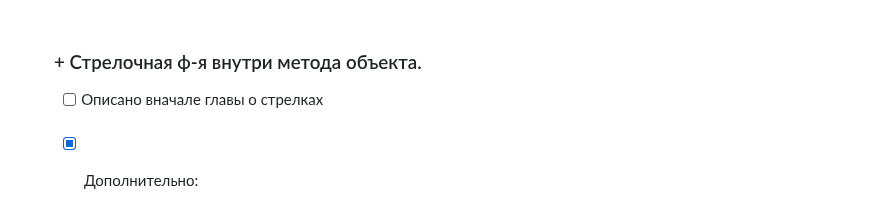
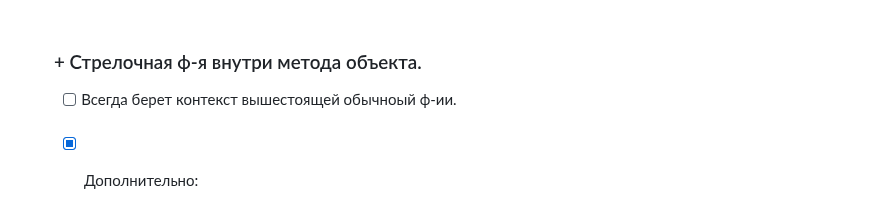
Before and after one commit to acidshotgun/learn-js-vanilla, a Markdown page: ОТДЕЛЬНО СЛОЖНОЕ/THIS THIS THIS/ТЕОРИЯ+ПРИМЕРЫ.md, the part around one of its changes. Rendered like a GitHub page.

```diff
--- a/ОТДЕЛЬНО СЛОЖНОЕ/THIS THIS THIS/ТЕОРИЯ+ПРИМЕРЫ.md
+++ b/ОТДЕЛЬНО СЛОЖНОЕ/THIS THIS THIS/ТЕОРИЯ+ПРИМЕРЫ.md
@@ -166,7 +166,7 @@
 
   <h3>+ Стрелочная ф-я внутри метода объекта.</h3>
 
-  - [ ] Описано вначале главы о стрелках
+  - [ ] Всегда берет контекст вышестоящей обычноый ф-ии.
 
   <br>
 
```
Also changed, not shown: other parts of ОТДЕЛЬНО СЛОЖНОЕ/THIS THIS THIS/ТЕОРИЯ+ПРИМЕРЫ.md (+4 -0 lines).
